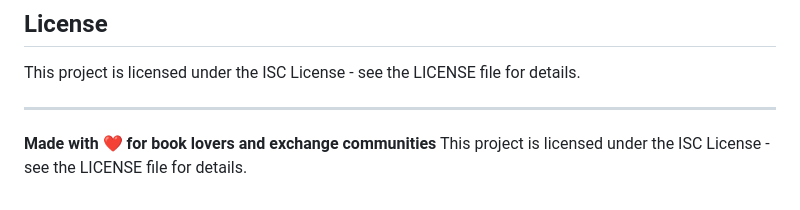
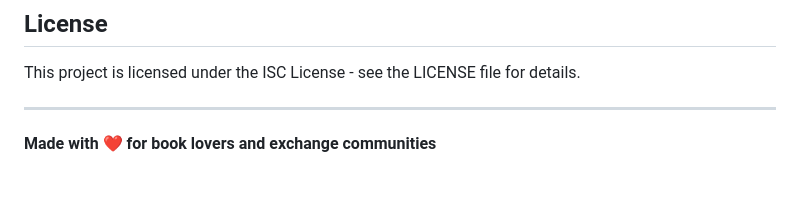
Before and after one commit to ksksrbiz-arch/To-Be-Read-Exchange-Hub, a Markdown page: README.md, the part around the change. GitHub-like rendering.

Commit message:
Fix duplicate license statement in README
Co-authored-by: ksksrbiz-arch <240277128+ksksrbiz-arch@users.noreply.github.com>

```diff
--- a/README.md
+++ b/README.md
@@ -707,4 +707,3 @@ This project is licensed under the ISC License - see the LICENSE file for detail
 ---
 
 **Made with ❤️ for book lovers and exchange communities**
-This project is licensed under the ISC License - see the LICENSE file for details.
```
